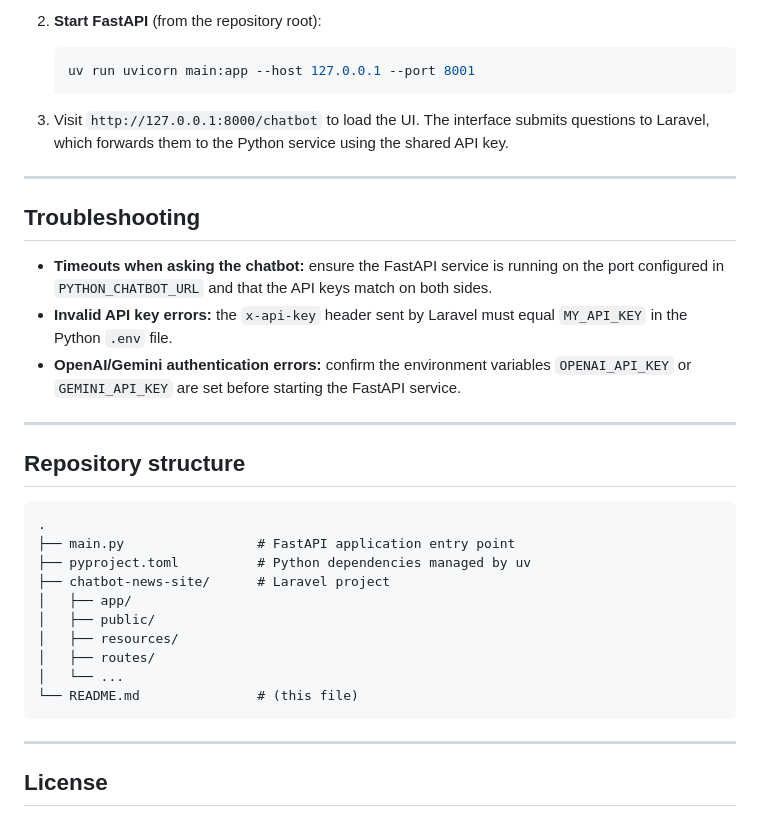
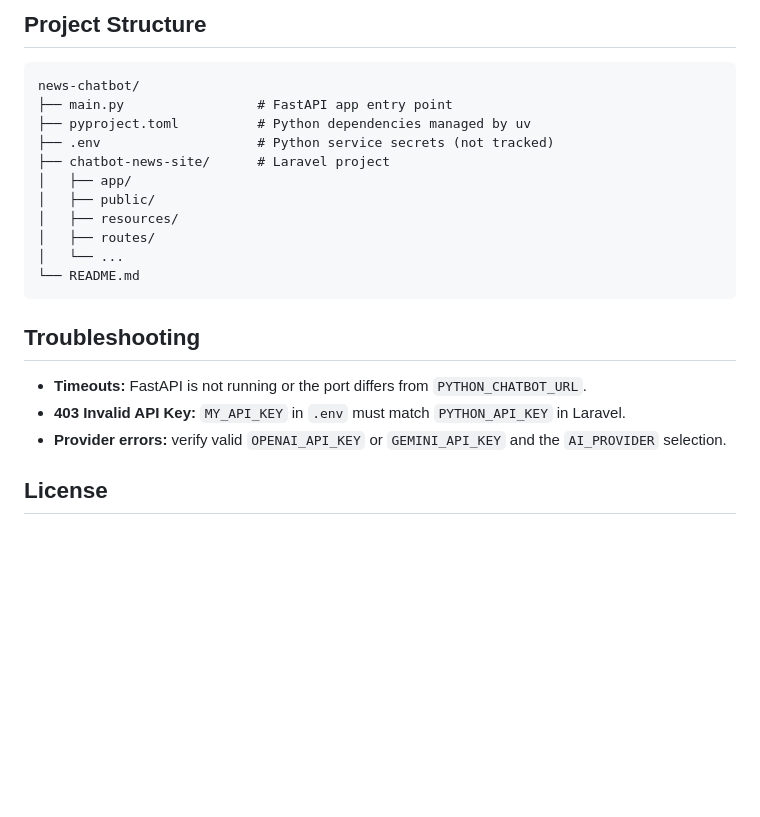
Before and after one commit to aajarad/newsChatbot, a Markdown page: README.md, the part around one of its changes. GitHub-like rendering; blank space fills up the shorter version.

Commit message:
update readme file make it better appearness

````diff
--- a/README.md
+++ b/README.md
@@ -87,36 +81,22 @@ uv run python -m pip check  # optional integrity check
-2. **Start FastAPI** (from the repository root):
-
-   ```bash
-   uv run uvicorn main:app --host 127.0.0.1 --port 8001
-   ```
-
-3. Visit `http://127.0.0.1:8000/chatbot` to load the UI. The interface submits questions to Laravel, which forwards them to the Python service using the shared API key.
-
----
-
-## Troubleshooting
-
-- **Timeouts when asking the chatbot:** ensure the FastAPI service is running on the port configured in `PYTHON_CHATBOT_URL` and that the API keys match on both sides.
-- **Invalid API key errors:** the `x-api-key` header sent by Laravel must equal `MY_API_KEY` in the Python `.env` file.
-- **OpenAI/Gemini authentication errors:** confirm the environment variables `OPENAI_API_KEY` or `GEMINI_API_KEY` are set before starting the FastAPI service.
-
----
-
-## Repository structure
+## Project Structure
 
 ```
-.
-├── main.py                 # FastAPI application entry point
+news-chatbot/
+├── main.py                 # FastAPI app entry point
 ├── pyproject.toml          # Python dependencies managed by uv
+├── .env                    # Python service secrets (not tracked)
 ├── chatbot-news-site/      # Laravel project
 │   ├── app/
 │   ├── public/
 │   ├── resources/
 │   ├── routes/
 │   └── ...
-└── README.md               # (this file)
+└── README.md
 ```
 
----
+## Troubleshooting
+- **Timeouts:** FastAPI is not running or the port differs from `PYTHON_CHATBOT_URL`.
+- **403 Invalid API Key:** `MY_API_KEY` in `.env` must match `PYTHON_API_KEY` in Laravel.
+- **Provider errors:** verify valid `OPENAI_API_KEY` or `GEMINI_API_KEY` and the `AI_PROVIDER` selection.
 
 ## License
````
Also changed, not shown: other parts of README.md (+62 -73 lines).
